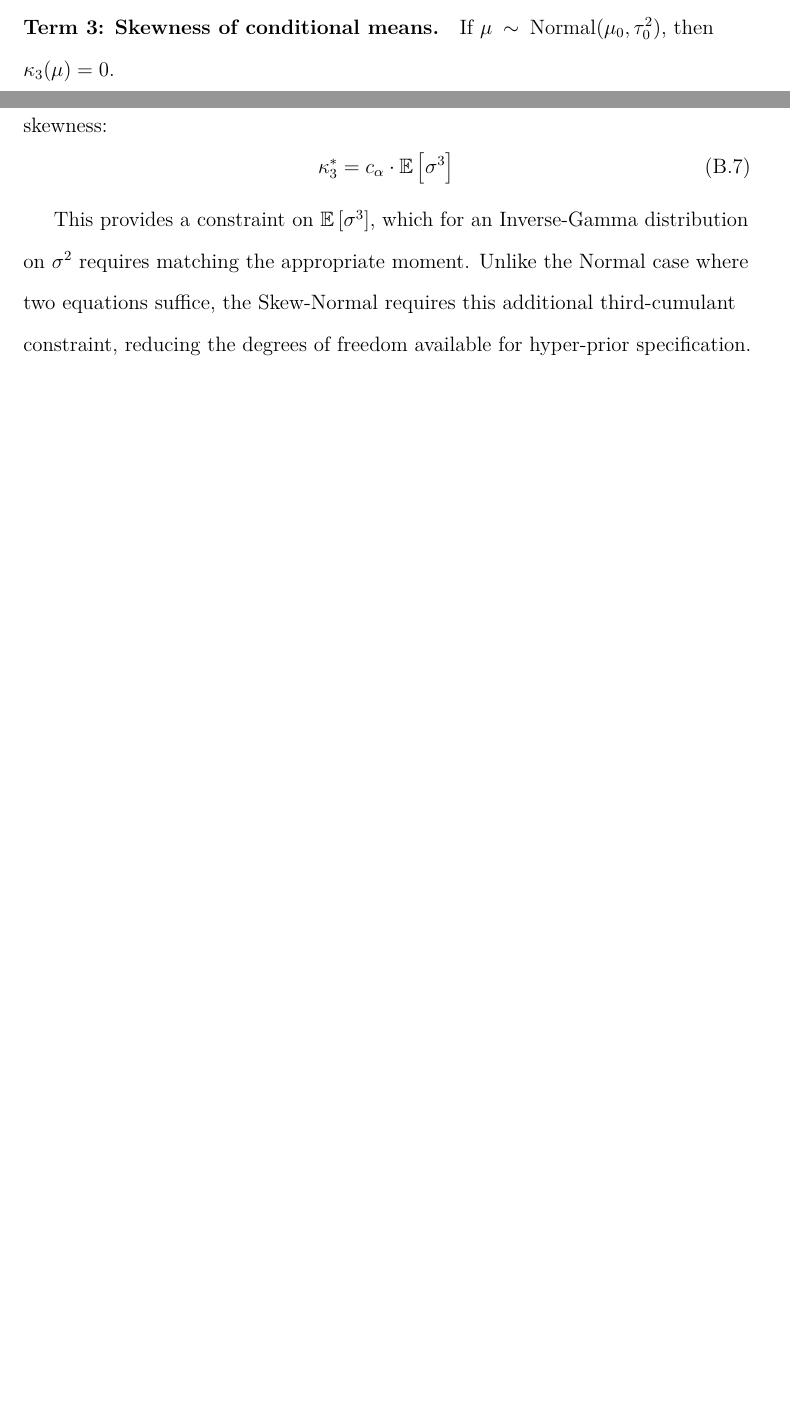
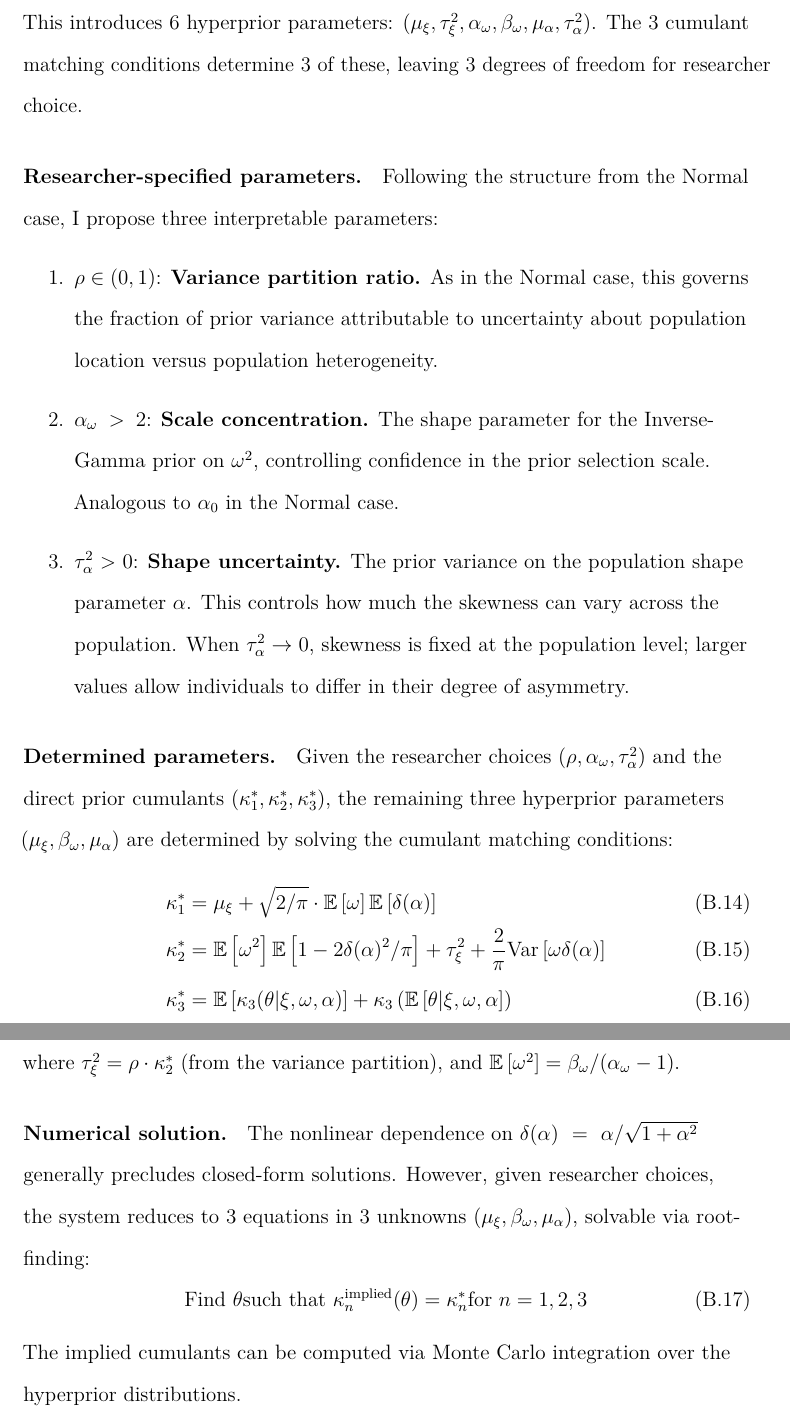
Before and after one commit to bamonroe/bhm_prior_selection, a LaTeX paper (doc/main.tex): two parts of pages 18 and 19 of 20 before the commit and two parts of pages 20 and 21 of 22 after it, joined at a grey line, cut so that both start at the same text, the shorter picture padded with empty space. Compiled offline with pdfLaTeX; a LaTeX package or settings file that is missing is left out.

Commit message:
doc: Update the appendix about the skew-normal distribution
I'm going to add code to work out this example more fully

```diff
--- a/doc/main.tex
+++ b/doc/main.tex
@@ -613,14 +630,3 @@ $\Cov{\E{\theta_i|X}}{\Var{\theta_i|X}} = 0$.
-\paragraph{Term 3: Skewness of conditional means.}
-If $\mu \sim \text{Normal}(\mu_0, \tau_0^2)$, then $\kappa_3(\mu) = 0$.
-
-\paragraph{Matching condition.}
-For the unconditional distribution to have the target skewness:
-\begin{equation}
-  \kappa_3^* = c_\alpha \cdot \E{\sigma^3}
+  \kappa_3(\theta_i | \xi, \omega, \alpha) = \frac{4-\pi}{2} \left(\delta(\alpha)\sqrt{\frac{2}{\pi}}\right)^3 \omega^3
 \end{equation}
 
-This provides a constraint on $\E{\sigma^3}$, which for an Inverse-Gamma
-distribution on $\sigma^2$ requires matching the appropriate moment. Unlike the
-Normal case where two equations suffice, the Skew-Normal requires this additional
-third-cumulant constraint, reducing the degrees of freedom available for
-hyper-prior specification.
@@ -627,3 +652,51 @@ hyper-prior specification.
+This introduces 6 hyperprior parameters: $(\mu_\xi, \tau_\xi^2, \alpha_\omega,
+\beta_\omega, \mu_\alpha, \tau_\alpha^2)$. The 3 cumulant matching conditions
+determine 3 of these, leaving 3 degrees of freedom for researcher choice.
+
+\paragraph{Researcher-specified parameters.}
+Following the structure from the Normal case, I propose three interpretable
+parameters:
+\begin{enumerate}
+  \item $\rho \in (0,1)$: \textbf{Variance partition ratio.} As in the Normal
+    case, this governs the fraction of prior variance attributable to
+    uncertainty about population location versus population heterogeneity.
+
+  \item $\alpha_\omega > 2$: \textbf{Scale concentration.} The shape parameter
+    for the Inverse-Gamma prior on $\omega^2$, controlling confidence in the
+    prior selection scale. Analogous to $\alpha_0$ in the Normal case.
+
+  \item $\tau_\alpha^2 > 0$: \textbf{Shape uncertainty.} The prior variance on
+    the population shape parameter $\alpha$. This controls how much the
+    skewness can vary across the population. When $\tau_\alpha^2 \to 0$,
+    skewness is fixed at the population level; larger values allow individuals
+    to differ in their degree of asymmetry.
+\end{enumerate}
+
+\paragraph{Determined parameters.}
+Given the researcher choices $(\rho, \alpha_\omega, \tau_\alpha^2)$ and the
+direct prior cumulants $(\kappa_1^*, \kappa_2^*, \kappa_3^*)$, the remaining
+three hyperprior parameters $(\mu_\xi, \beta_\omega, \mu_\alpha)$ are determined
+by solving the cumulant matching conditions:
+\begin{align}
+  \kappa_1^* &= \mu_\xi + \sqrt{2/\pi} \cdot \E{\omega} \E{\delta(\alpha)} \\
+  \kappa_2^* &= \E{\omega^2}\E{1 - 2\delta(\alpha)^2/\pi} + \tau_\xi^2
+              + \frac{2}{\pi}\Var{\omega\delta(\alpha)} \\
+  \kappa_3^* &= \E{\kappa_3(\theta | \xi, \omega, \alpha)}
+              + \kappa_3\left(\E{\theta | \xi, \omega, \alpha}\right)
+\end{align}
+where $\tau_\xi^2 = \rho \cdot \kappa_2^*$ (from the variance partition), and
+$\E{\omega^2} = \beta_\omega / (\alpha_\omega - 1)$.
+
+\paragraph{Numerical solution.}
+The nonlinear dependence on $\delta(\alpha) = \alpha/\sqrt{1+\alpha^2}$ generally
+precludes closed-form solutions. However, given researcher choices, the system
+reduces to 3 equations in 3 unknowns $(\mu_\xi, \beta_\omega, \mu_\alpha)$,
+solvable via root-finding:
+\begin{equation}
+  \text{Find } \theta \text{such that } \kappa_n^{\text{implied}}(\theta) = \kappa_n^* \text{for } n = 1, 2, 3
+\end{equation}
+The implied cumulants can be computed via Monte Carlo integration over the
+hyperprior distributions.
 
 % print references from this section only
 \appendixref{}
```
Also changed, not shown: doc/main.tex (68 more changed lines).
